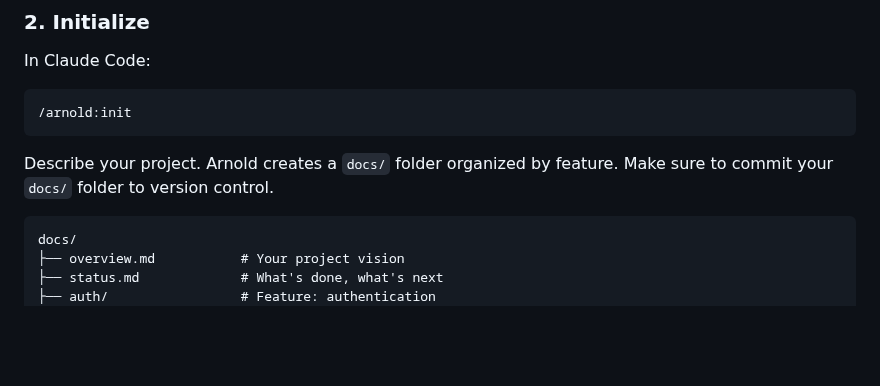
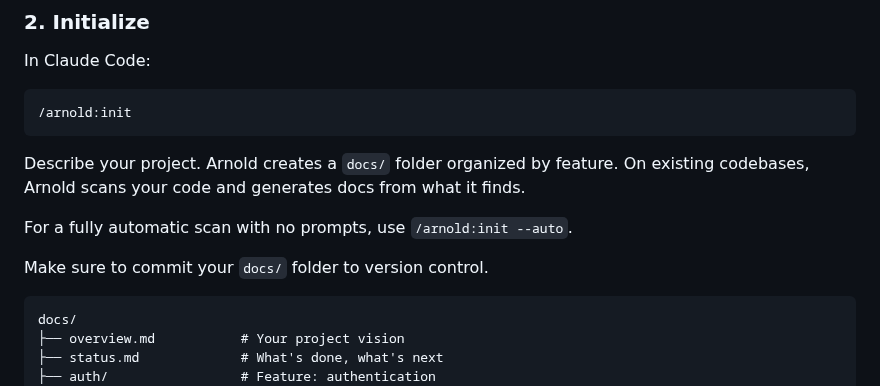
Before and after one commit to ArtifactHQ/Arnold, a Markdown page: README.md, the part around the change. Rendered like a GitHub page; blank space fills up the shorter version.

````diff
--- a/README.md
+++ b/README.md
@@ -161,7 +161,11 @@ In Claude Code:
 /arnold:init
 ```
 
-Describe your project. Arnold creates a `docs/` folder organized by feature. Make sure to commit your `docs/` folder to version control.
+Describe your project. Arnold creates a `docs/` folder organized by feature. On existing codebases, Arnold scans your code and generates docs from what it finds.
+
+For a fully automatic scan with no prompts, use `/arnold:init --auto`.
+
+Make sure to commit your `docs/` folder to version control.
 
 ```
 docs/
````
Also changed, not shown: commands/arnold/init.md (+59 -29 lines), skills/init/SKILL.md (+58 -29 lines).
